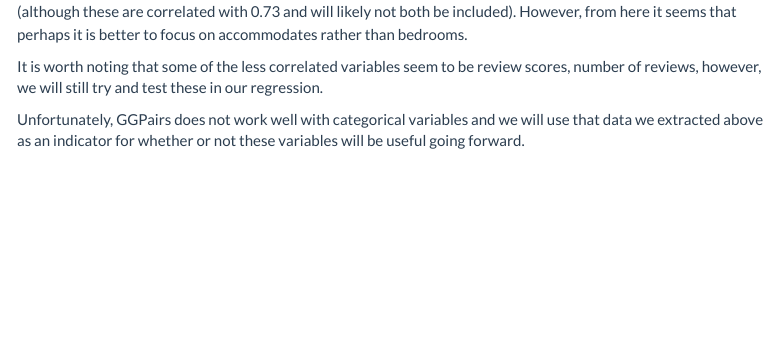
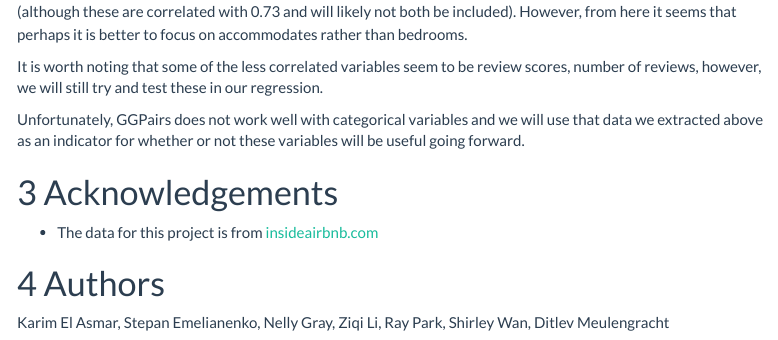
Before and after one commit to Zi-qi/my_website, an R Markdown document (content/blogs/airbnb.Rmd): the page in a window 1100 px wide, from 14580 px down. Rendered offline with R 4.5, knitr and Pandoc, with nearby package versions; some code elsewhere in the file could not run offline; menus at the side of the page are left out; long lines of code are wrapped; column names are cleaned by a stand-in for the janitor package.

Commit message:
initial commit

```diff
--- a/config.yaml
+++ b/config.yaml
@@ -62,7 +62,7 @@ params:
   navigation:
     button1:
       - name: Get Started
-        url: blogs
+      # url: blogs
     button2:
       - name: Log In
         url: '#'
--- a/content/blogs/airbnb.Rmd
+++ b/content/blogs/airbnb.Rmd
@@ -1503,3 +1502,13 @@ From the above we see that for price the most correlated variables is the number
 It is worth noting that some of the less correlated variables seem to be review scores, number of reviews, however, we will still try and test these in our regression.
 
 Unfortunately, GGPairs does not work well with categorical variables and we will use that data we extracted above as an indicator for whether or not these variables will be useful going forward.
+
+# Acknowledgements
+
+- The data for this project is from [insideairbnb.com](insideairbnb.com)
+
+
+
+# Authors
+
+Karim El Asmar, Stepan Emelianenko, Nelly Gray, Ziqi Li, Ray Park, Shirley Wan, Ditlev Meulengracht
```
Also changed, not shown: content/blogs/airbnb.html, content/blogs/airbnb.Rmd (1 more changed lines), 3 other files.
